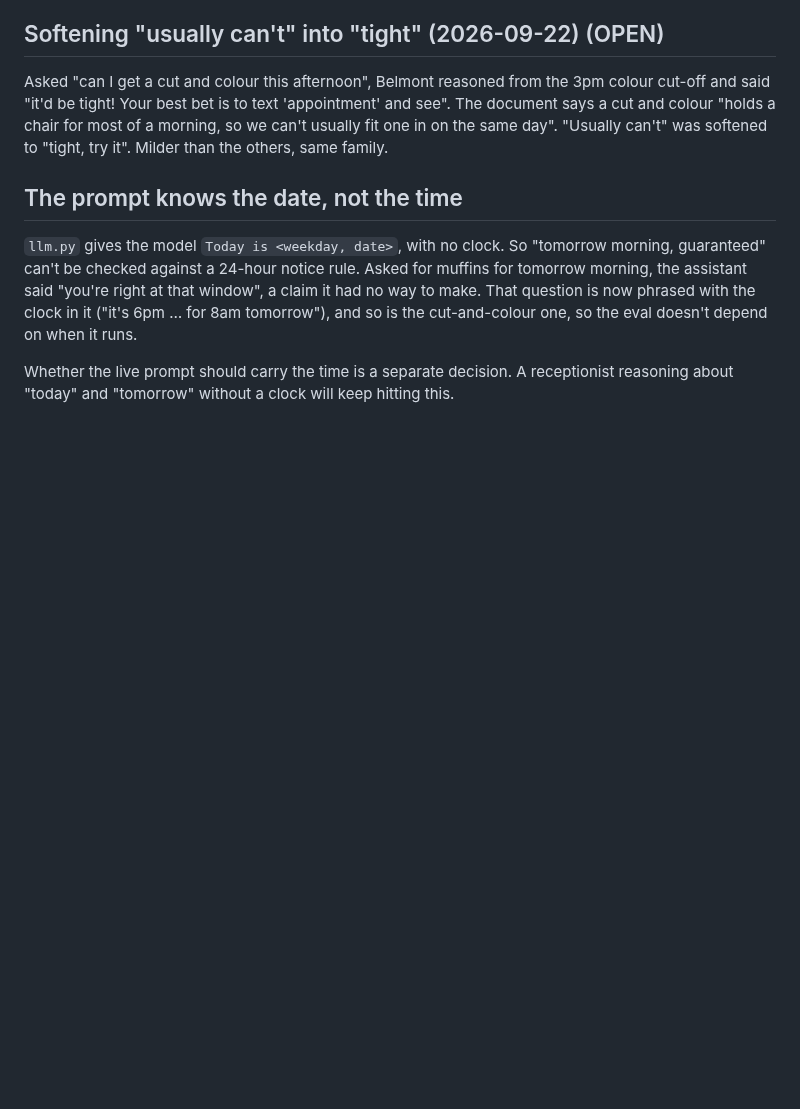
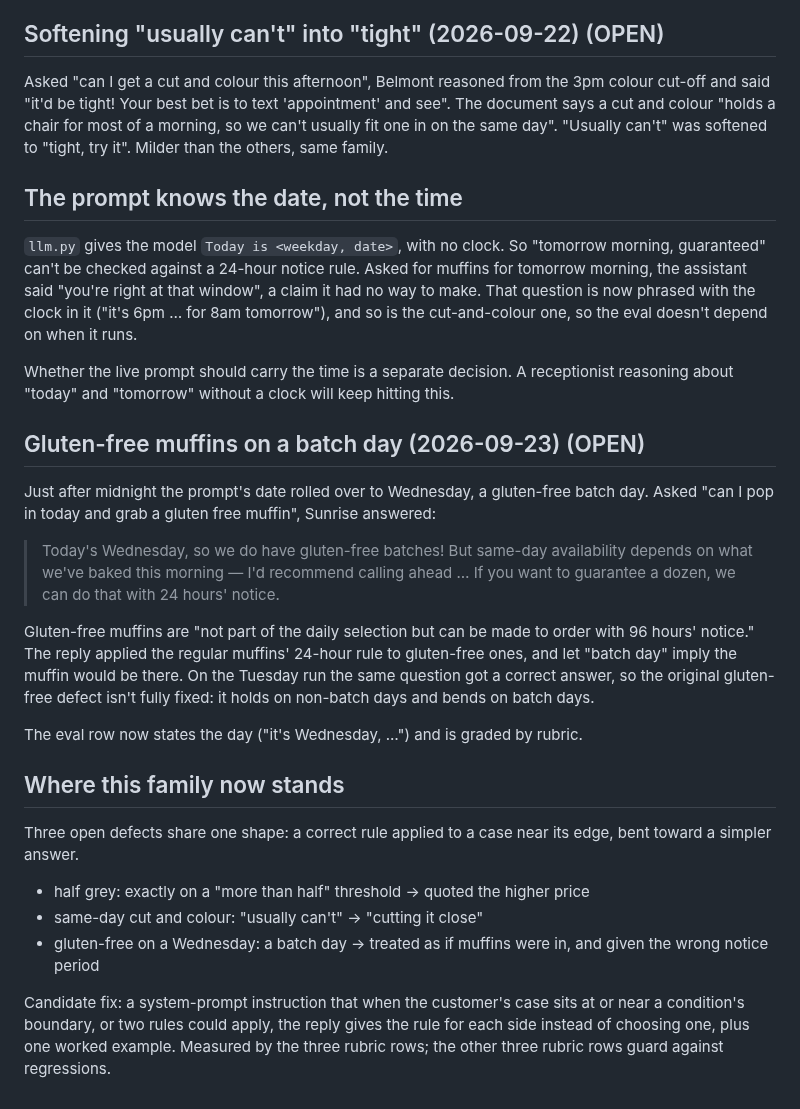
Before and after one commit to Casey2022/Multi-Business-AI-Chatbot, a Markdown page: notes/conversation_defects.md, the part around the change. Drawn GitHub-style; blank space fills up the shorter version.

Commit message:
Record the Wednesday gluten-free defect and the family it belongs to
Three open defects now share a shape: a correct rule applied to a case at
its edge, bent toward a simpler answer (half grey, same-day cut and
colour, gluten-free muffins on a batch day). The note records the
candidate prompt fix (give the rule for each side when a case sits on a
boundary, plus one worked example) and how it will be measured.

Co-Authored-By: Claude Opus 5.5 <noreply@anthropic.com>
Claude-Session: https://claude.ai/code/session_01BAkXCpjveSoDeTJ6zYE7g9

```diff
--- a/notes/conversation_defects.md
+++ b/notes/conversation_defects.md
@@ -277,3 +277,39 @@ the cut-and-colour one, so the eval doesn't depend on when it runs.
 Whether the live prompt should carry the time is a separate decision. A
 receptionist reasoning about "today" and "tomorrow" without a clock will
 keep hitting this.
+
+## Gluten-free muffins on a batch day (2026-09-23)  (OPEN)
+
+Just after midnight the prompt's date rolled over to Wednesday, a
+gluten-free batch day. Asked "can I pop in today and grab a gluten free
+muffin", Sunrise answered:
+
+> Today's Wednesday, so we do have gluten-free batches! But same-day
+> availability depends on what we've baked this morning — I'd recommend
+> calling ahead … If you want to guarantee a dozen, we can do that with 24
+> hours' notice.
+
+Gluten-free muffins are "not part of the daily selection but can be made to
+order with 96 hours' notice." The reply applied the regular muffins' 24-hour
+rule to gluten-free ones, and let "batch day" imply the muffin would be
+there. On the Tuesday run the same question got a correct answer, so the
+original gluten-free defect isn't fully fixed: it holds on non-batch days
+and bends on batch days.
+
+The eval row now states the day ("it's Wednesday, …") and is graded by rubric.
+
+## Where this family now stands
+
+Three open defects share one shape: a correct rule applied to a case near
+its edge, bent toward a simpler answer.
+
+- half grey: exactly on a "more than half" threshold → quoted the higher price
+- same-day cut and colour: "usually can't" → "cutting it close"
+- gluten-free on a Wednesday: a batch day → treated as if muffins were in, and
+  given the wrong notice period
+
+Candidate fix: a system-prompt instruction that when the customer's case
+sits at or near a condition's boundary, or two rules could apply, the reply
+gives the rule for each side instead of choosing one, plus one worked
+example. Measured by the three rubric rows; the other three rubric rows
+guard against regressions.
```
